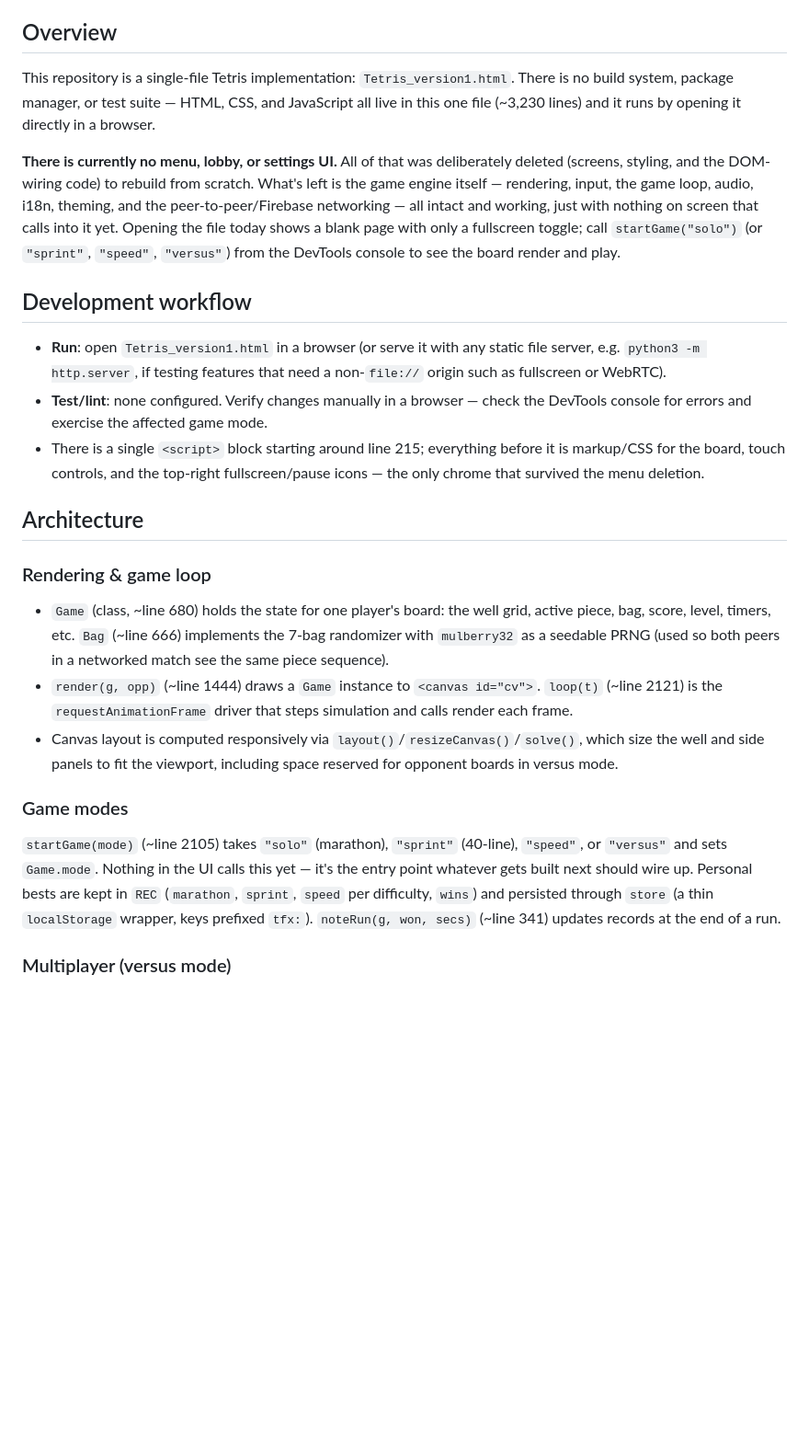
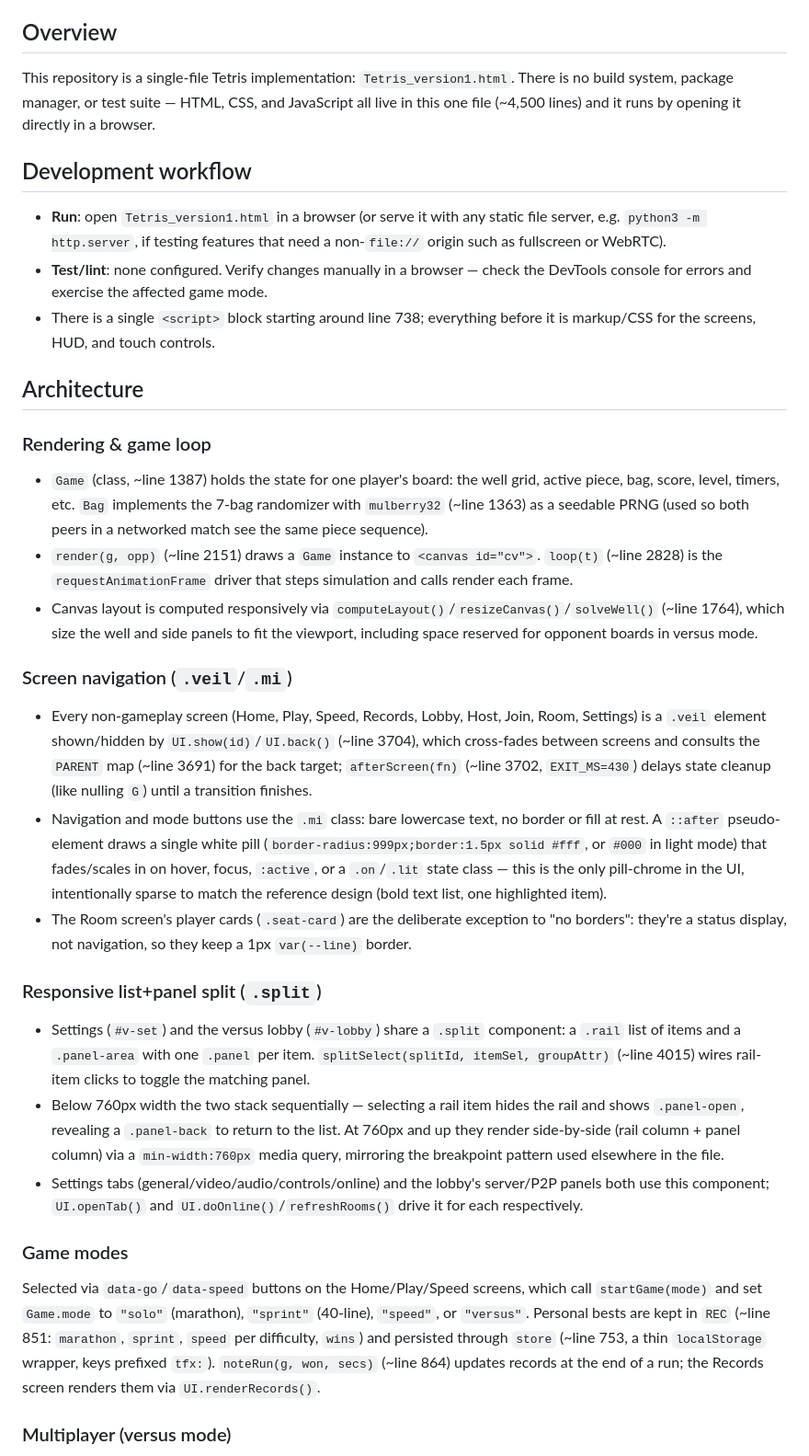
Before and after one commit to Dennifour/TetrisReleaseversion, a Markdown page: CLAUDE.md, the part around one of its changes. Shown at 92% size. Drawn GitHub-style; blank space fills up the shorter version.

```diff
--- a/CLAUDE.md
+++ b/CLAUDE.md
@@ -4,25 +4,33 @@ This file provides guidance to Claude Code (claude.ai/code) when working with co
 
 ## Overview
 
-This repository is a single-file Tetris implementation: `Tetris_version1.html`. There is no build system, package manager, or test suite — HTML, CSS, and JavaScript all live in this one file (~3,230 lines) and it runs by opening it directly in a browser.
-
-**There is currently no menu, lobby, or settings UI.** All of that was deliberately deleted (screens, styling, and the DOM-wiring code) to rebuild from scratch. What's left is the game engine itself — rendering, input, the game loop, audio, i18n, theming, and the peer-to-peer/Firebase networking — all intact and working, just with nothing on screen that calls into it yet. Opening the file today shows a blank page with only a fullscreen toggle; call `startGame("solo")` (or `"sprint"`, `"speed"`, `"versus"`) from the DevTools console to see the board render and play.
+This repository is a single-file Tetris implementation: `Tetris_version1.html`. There is no build system, package manager, or test suite — HTML, CSS, and JavaScript all live in this one file (~4,500 lines) and it runs by opening it directly in a browser.
 
 ## Development workflow
 
 - **Run**: open `Tetris_version1.html` in a browser (or serve it with any static file server, e.g. `python3 -m http.server`, if testing features that need a non-`file://` origin such as fullscreen or WebRTC).
 - **Test/lint**: none configured. Verify changes manually in a browser — check the DevTools console for errors and exercise the affected game mode.
-- There is a single `<script>` block starting around line 215; everything before it is markup/CSS for the board, touch controls, and the top-right fullscreen/pause icons — the only chrome that survived the menu deletion.
+- There is a single `<script>` block starting around line 738; everything before it is markup/CSS for the screens, HUD, and touch controls.
 
 ## Architecture
 
 ### Rendering & game loop
-- `Game` (class, ~line 680) holds the state for one player's board: the well grid, active piece, bag, score, level, timers, etc. `Bag` (~line 666) implements the 7-bag randomizer with `mulberry32` as a seedable PRNG (used so both peers in a networked match see the same piece sequence).
-- `render(g, opp)` (~line 1444) draws a `Game` instance to `<canvas id="cv">`. `loop(t)` (~line 2121) is the `requestAnimationFrame` driver that steps simulation and calls render each frame.
-- Canvas layout is computed responsively via `layout()`/`resizeCanvas()`/`solve()`, which size the well and side panels to fit the viewport, including space reserved for opponent boards in versus mode.
+- `Game` (class, ~line 1387) holds the state for one player's board: the well grid, active piece, bag, score, level, timers, etc. `Bag` implements the 7-bag randomizer with `mulberry32` (~line 1363) as a seedable PRNG (used so both peers in a networked match see the same piece sequence).
+- `render(g, opp)` (~line 2151) draws a `Game` instance to `<canvas id="cv">`. `loop(t)` (~line 2828) is the `requestAnimationFrame` driver that steps simulation and calls render each frame.
+- Canvas layout is computed responsively via `computeLayout()`/`resizeCanvas()`/`solveWell()` (~line 1764), which size the well and side panels to fit the viewport, including space reserved for opponent boards in versus mode.
+
+### Screen navigation (`.veil`/`.mi`)
+- Every non-gameplay screen (Home, Play, Speed, Records, Lobby, Host, Join, Room, Settings) is a `.veil` element shown/hidden by `UI.show(id)`/`UI.back()` (~line 3704), which cross-fades between screens and consults the `PARENT` map (~line 3691) for the back target; `afterScreen(fn)` (~line 3702, `EXIT_MS=430`) delays state cleanup (like nulling `G`) until a transition finishes.
+- Navigation and mode buttons use the `.mi` class: bare lowercase text, no border or fill at rest. A `::after` pseudo-element draws a single white pill (`border-radius:999px;border:1.5px solid #fff`, or `#000` in light mode) that fades/scales in on hover, focus, `:active`, or a `.on`/`.lit` state class — this is the only pill-chrome in the UI, intentionally sparse to match the reference design (bold text list, one highlighted item).
+- The Room screen's player cards (`.seat-card`) are the deliberate exception to "no borders": they're a status display, not navigation, so they keep a 1px `var(--line)` border.
+
+### Responsive list+panel split (`.split`)
+- Settings (`#v-set`) and the versus lobby (`#v-lobby`) share a `.split` component: a `.rail` list of items and a `.panel-area` with one `.panel` per item. `splitSelect(splitId, itemSel, groupAttr)` (~line 4015) wires rail-item clicks to toggle the matching panel.
+- Below 760px width the two stack sequentially — selecting a rail item hides the rail and shows `.panel-open`, revealing a `.panel-back` to return to the list. At 760px and up they render side-by-side (rail column + panel column) via a `min-width:760px` media query, mirroring the breakpoint pattern used elsewhere in the file.
+- Settings tabs (general/video/audio/controls/online) and the lobby's server/P2P panels both use this component; `UI.openTab()` and `UI.doOnline()`/`refreshRooms()` drive it for each respectively.
 
 ### Game modes
-`startGame(mode)` (~line 2105) takes `"solo"` (marathon), `"sprint"` (40-line), `"speed"`, or `"versus"` and sets `Game.mode`. Nothing in the UI calls this yet — it's the entry point whatever gets built next should wire up. Personal bests are kept in `REC` (`marathon`, `sprint`, `speed` per difficulty, `wins`) and persisted through `store` (a thin `localStorage` wrapper, keys prefixed `tfx:`). `noteRun(g, won, secs)` (~line 341) updates records at the end of a run.
+Selected via `data-go`/`data-speed` buttons on the Home/Play/Speed screens, which call `startGame(mode)` and set `Game.mode` to `"solo"` (marathon), `"sprint"` (40-line), `"speed"`, or `"versus"`. Personal bests are kept in `REC` (~line 851: `marathon`, `sprint`, `speed` per difficulty, `wins`) and persisted through `store` (~line 753, a thin `localStorage` wrapper, keys prefixed `tfx:`). `noteRun(g, won, secs)` (~line 864) updates records at the end of a run; the Records screen renders them via `UI.renderRecords()`.
 
 ### Multiplayer (versus mode)
 Two connection paths, both peer-to-peer over WebRTC `RTCPeerConnection`/`DataChannel` (no game server for actual gameplay data):
```
Also changed, not shown: other parts of CLAUDE.md (+9 -8 lines).
